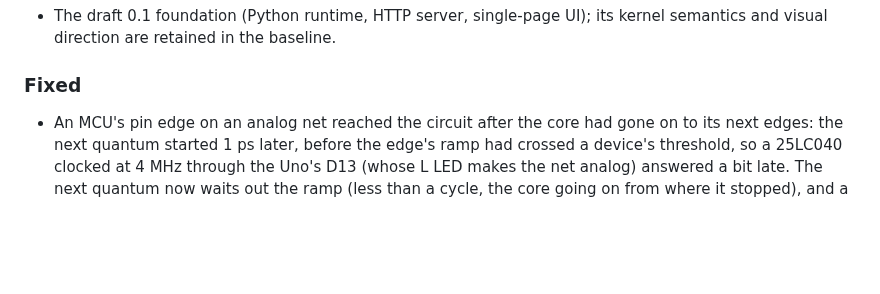
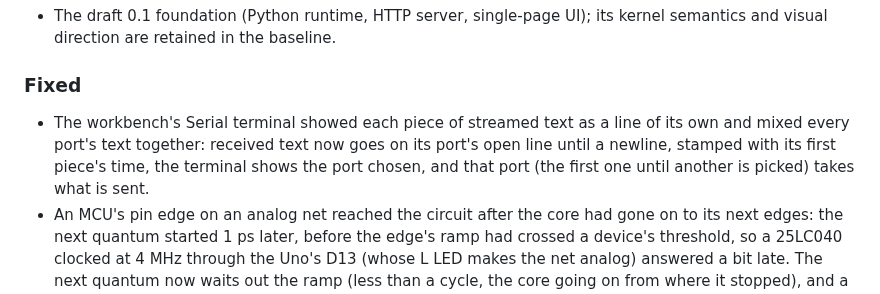
Before and after one commit to EmbLinkOs/EmbSIM, a Markdown page: CHANGELOG.md, the part around the change. GitHub-like rendering; blank space fills up the shorter version.

```diff
--- a/CHANGELOG.md
+++ b/CHANGELOG.md
@@ -428,6 +428,11 @@ versions follow semantic versioning. There is no release yet.
   its kernel semantics and visual direction are retained in the baseline.
 
 ### Fixed
+- The workbench's Serial terminal showed each piece of streamed text as a
+  line of its own and mixed every port's text together: received text now
+  goes on its port's open line until a newline, stamped with its first
+  piece's time, the terminal shows the port chosen, and that port (the
+  first one until another is picked) takes what is sent.
 - An MCU's pin edge on an analog net reached the circuit after the core
   had gone on to its next edges: the next quantum started 1 ps later,
   before the edge's ramp had crossed a device's threshold, so a 25LC040
```
Also changed, not shown: docs/gallery/README.md (+16 -0 lines), docs/gallery/arduino-spi-wire/decode-uno-i2c.png (added), docs/gallery/arduino-spi-wire/decode-uno-spi.png (added), docs/gallery/arduino-spi-wire/serial-uno-spi-wire.png (added), 8 other files.
